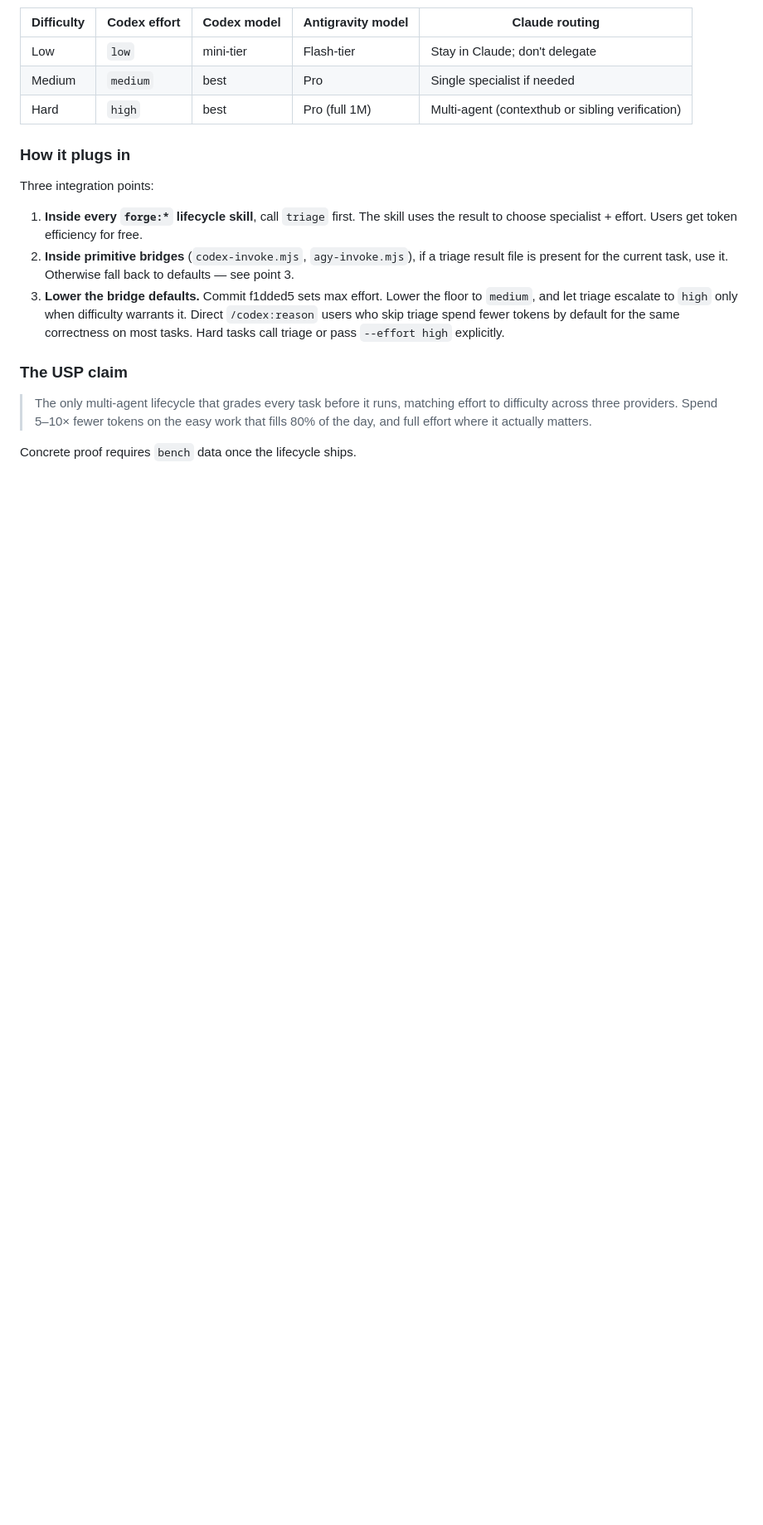
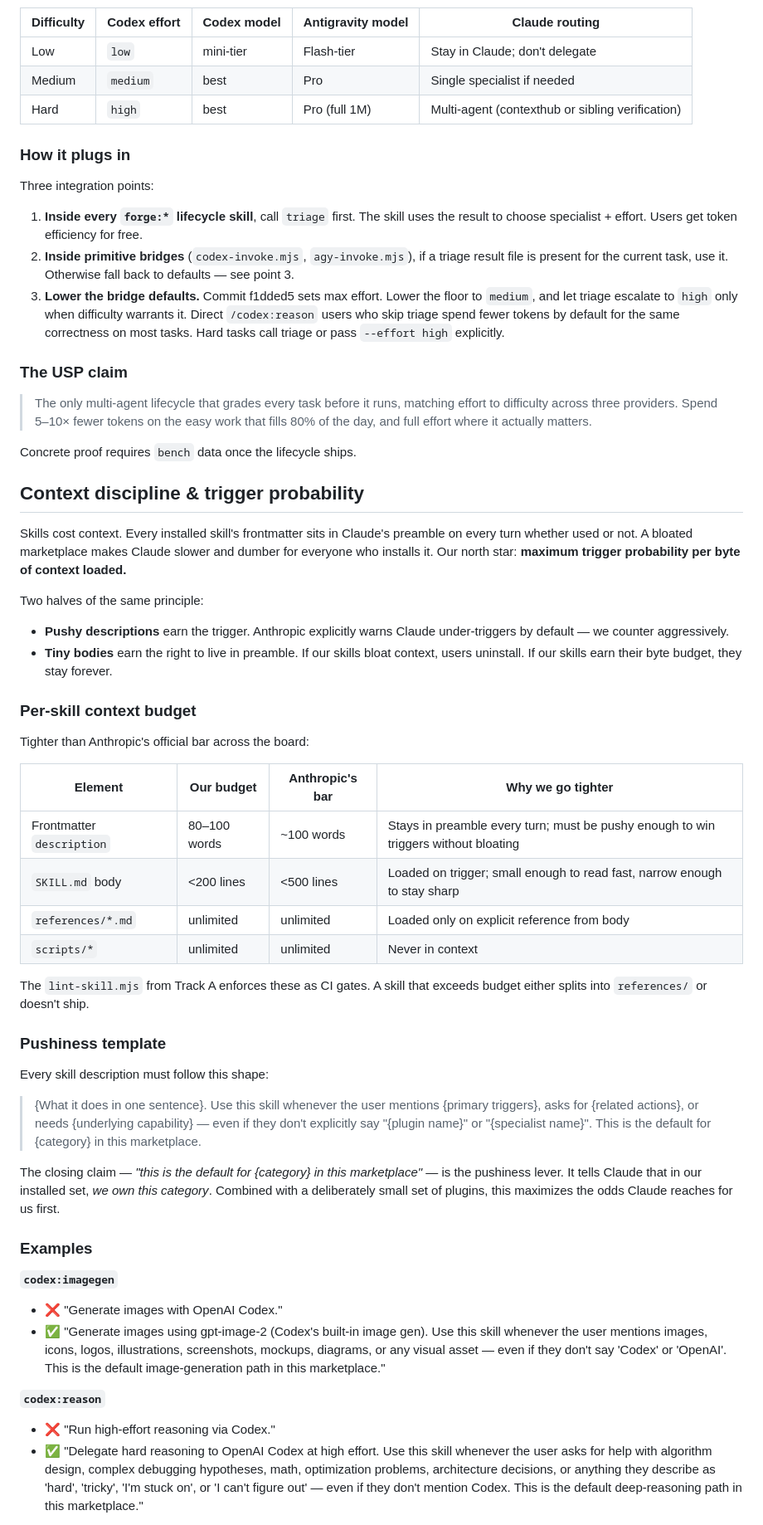
Before and after one commit to infroid/carefully-crafted-plugins, a Markdown page: PLAN.md, the part around one of its changes. Shown at 83% size. Rendered like a GitHub page; blank space fills up the shorter version.

Commit message:
PLAN: add context discipline, pushy template, hard admission rule

```diff
--- a/PLAN.md
+++ b/PLAN.md
@@ -212,3 +216,70 @@ Three integration points:
 
 Concrete proof requires `bench` data once the lifecycle ships.
 
+## Context discipline & trigger probability
+
+Skills cost context. Every installed skill's frontmatter sits in
+Claude's preamble on every turn whether used or not. A bloated
+marketplace makes Claude slower and dumber for everyone who installs
+it. Our north star: **maximum trigger probability per byte of context
+loaded.**
+
+Two halves of the same principle:
+
+- **Pushy descriptions** earn the trigger. Anthropic explicitly warns
+  Claude under-triggers by default — we counter aggressively.
+- **Tiny bodies** earn the right to live in preamble. If our skills
+  bloat context, users uninstall. If our skills earn their byte budget,
+  they stay forever.
+
+### Per-skill context budget
+
+Tighter than Anthropic's official bar across the board:
+
+| Element | Our budget | Anthropic's bar | Why we go tighter |
+|---|---|---|---|
+| Frontmatter `description` | 80–100 words | ~100 words | Stays in preamble every turn; must be pushy enough to win triggers without bloating |
+| `SKILL.md` body | <200 lines | <500 lines | Loaded on trigger; small enough to read fast, narrow enough to stay sharp |
+| `references/*.md` | unlimited | unlimited | Loaded only on explicit reference from body |
+| `scripts/*` | unlimited | unlimited | Never in context |
+
+The `lint-skill.mjs` from Track A enforces these as CI gates. A skill
+that exceeds budget either splits into `references/` or doesn't ship.
+
+### Pushiness template
+
+Every skill description must follow this shape:
+
+> {What it does in one sentence}. Use this skill whenever the user
+> mentions {primary triggers}, asks for {related actions}, or needs
+> {underlying capability} — even if they don't explicitly say
+> "{plugin name}" or "{specialist name}". This is the default for
+> {category} in this marketplace.
+
+The closing claim — *"this is the default for {category} in this
+marketplace"* — is the pushiness lever. It tells Claude that in our
+installed set, *we own this category*. Combined with a deliberately
+small set of plugins, this maximizes the odds Claude reaches for us
+first.
+
+### Examples
+
+**`codex:imagegen`**
+
+- ❌ "Generate images with OpenAI Codex."
+- ✅ "Generate images using gpt-image-2 (Codex's built-in image gen).
+  Use this skill whenever the user mentions images, icons, logos,
+  illustrations, screenshots, mockups, diagrams, or any visual asset —
+  even if they don't say 'Codex' or 'OpenAI'. This is the default
+  image-generation path in this marketplace."
+
+**`codex:reason`**
+
+- ❌ "Run high-effort reasoning via Codex."
+- ✅ "Delegate hard reasoning to OpenAI Codex at high effort. Use this
+  skill whenever the user asks for help with algorithm design, complex
+  debugging hypotheses, math, optimization problems, architecture
+  decisions, or anything they describe as 'hard', 'tricky', 'I'm stuck
+  on', or 'I can't figure out' — even if they don't mention Codex.
+  This is the default deep-reasoning path in this marketplace."
+
```
Also changed, not shown: other parts of PLAN.md (+64 -18 lines).
